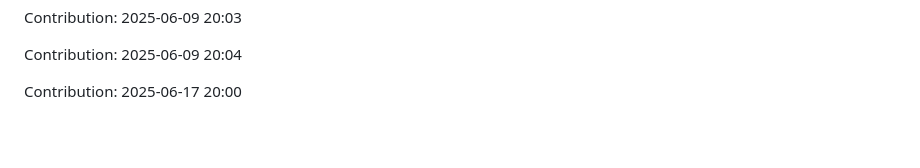
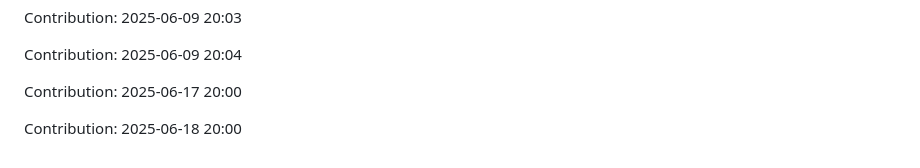
Before and after one commit to Shreyansh-77/AI-Agents, a Markdown page: README.md, the part around the change. Rendered like a GitHub page; blank space fills up the shorter version.

Commit message:
"Contribution: 2025-06-18 20:00"

```diff
--- a/README.md
+++ b/README.md
@@ -669,3 +669,5 @@ Contribution: 2025-06-09 20:03
 Contribution: 2025-06-09 20:04
 
 Contribution: 2025-06-17 20:00
+
+Contribution: 2025-06-18 20:00
```
